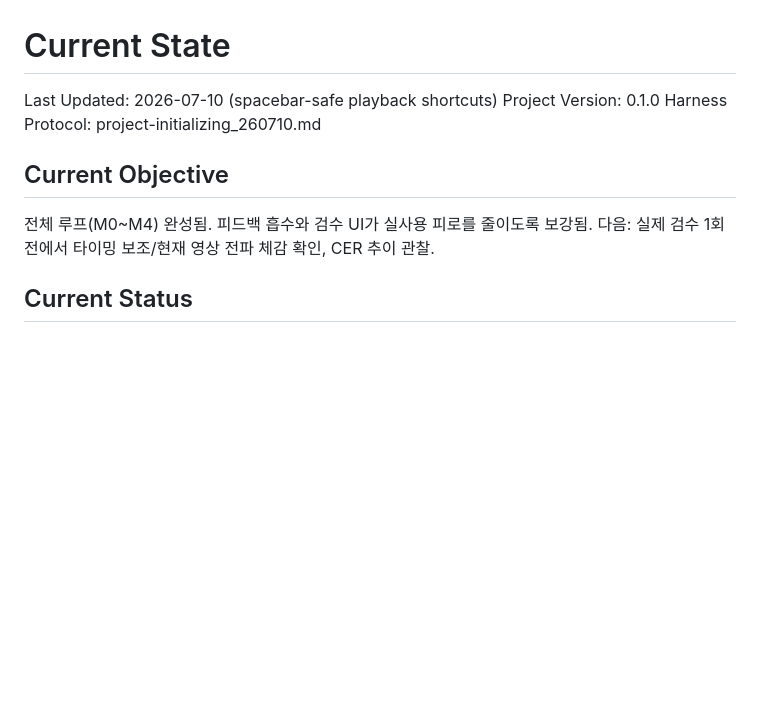
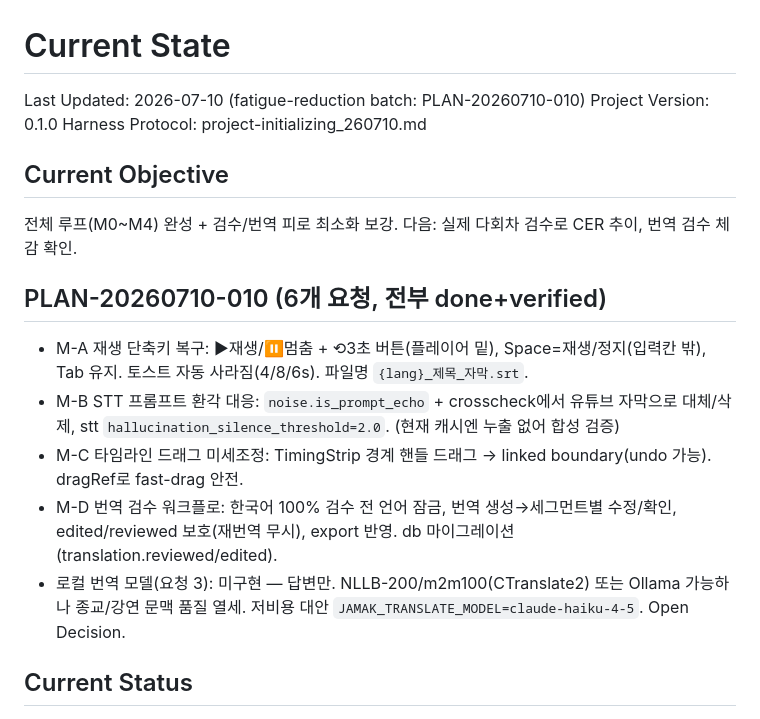
Before and after one commit to BlueSky8bya/jamak-ouroboros, a Markdown page: docs/agent/CURRENT_STATE.md, the part around the change. GitHub-like rendering; blank space fills up the shorter version.

Commit message:
docs: record PLAN-20260710-010 (fatigue-reduction batch) as completed

```diff
--- a/docs/agent/CURRENT_STATE.md
+++ b/docs/agent/CURRENT_STATE.md
@@ -1,12 +1,20 @@
 # Current State
 
-Last Updated: 2026-07-10 (spacebar-safe playback shortcuts)
+Last Updated: 2026-07-10 (fatigue-reduction batch: PLAN-20260710-010)
 Project Version: 0.1.0
 Harness Protocol: project-initializing_260710.md
 
 ## Current Objective
 
-전체 루프(M0~M4) 완성됨. 피드백 흡수와 검수 UI가 실사용 피로를 줄이도록 보강됨. 다음: 실제 검수 1회전에서 타이밍 보조/현재 영상 전파 체감 확인, CER 추이 관찰.
+전체 루프(M0~M4) 완성 + 검수/번역 피로 최소화 보강. 다음: 실제 다회차 검수로 CER 추이, 번역 검수 체감 확인.
+
+## PLAN-20260710-010 (6개 요청, 전부 done+verified)
+
+- M-A 재생 단축키 복구: ▶재생/⏸멈춤 + ⟲3초 버튼(플레이어 밑), Space=재생/정지(입력칸 밖), Tab 유지. 토스트 자동 사라짐(4/8/6s). 파일명 `{lang}_제목_자막.srt`.
+- M-B STT 프롬프트 환각 대응: `noise.is_prompt_echo` + crosscheck에서 유튜브 자막으로 대체/삭제, stt `hallucination_silence_threshold=2.0`. (현재 캐시엔 누출 없어 합성 검증)
+- M-C 타임라인 드래그 미세조정: TimingStrip 경계 핸들 드래그 → linked boundary(undo 가능). dragRef로 fast-drag 안전.
+- M-D 번역 검수 워크플로: 한국어 100% 검수 전 언어 잠금, 번역 생성→세그먼트별 수정/확인, edited/reviewed 보호(재번역 무시), export 반영. db 마이그레이션(translation.reviewed/edited).
+- 로컬 번역 모델(요청 3): 미구현 — 답변만. NLLB-200/m2m100(CTranslate2) 또는 Ollama 가능하나 종교/강연 문맥 품질 열세. 저비용 대안 `JAMAK_TRANSLATE_MODEL=claude-haiku-4-5`. Open Decision.
 
 ## Current Status
 
```
Also changed, not shown: 2 other files.
